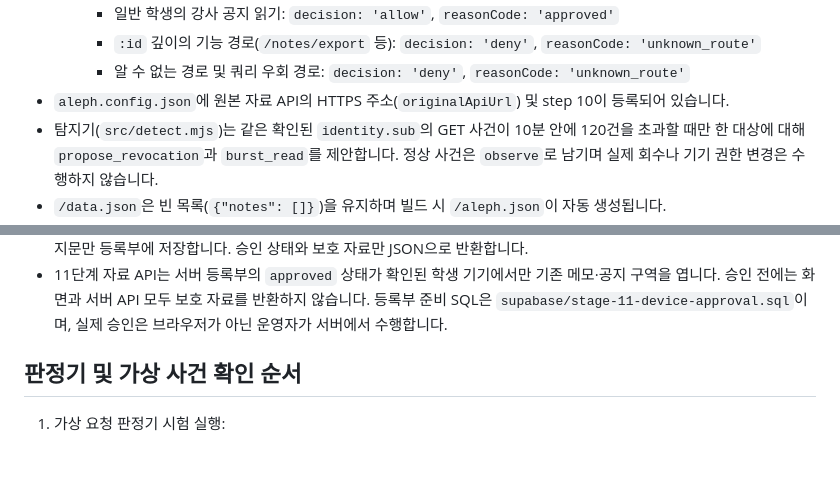
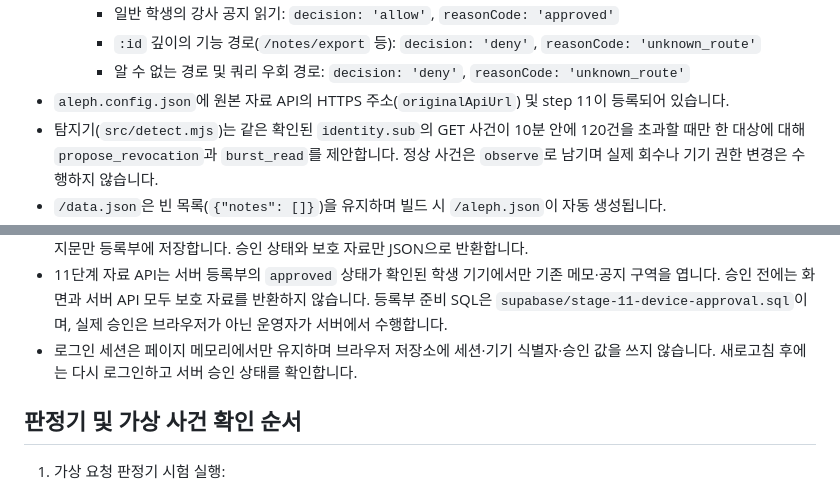
Before and after one commit to seohyosang95-spec/choi-bujang-secret-vault, a Markdown page: README.md, 2 parts joined by grey strips. GitHub-like rendering; blank space fills up the shorter version.

Commit message:
11단계 세션 저장 정책 문서화

```diff
--- a/README.md
+++ b/README.md
@@ -24,7 +24,7 @@
     - 일반 학생의 강사 공지 읽기: `decision: 'allow'`, `reasonCode: 'approved'`
     - `:id` 깊이의 기능 경로(`/notes/export` 등): `decision: 'deny'`, `reasonCode: 'unknown_route'`
     - 알 수 없는 경로 및 쿼리 우회 경로: `decision: 'deny'`, `reasonCode: 'unknown_route'`
-- `aleph.config.json`에 원본 자료 API의 HTTPS 주소(`originalApiUrl`) 및 step 10이 등록되어 있습니다.
+- `aleph.config.json`에 원본 자료 API의 HTTPS 주소(`originalApiUrl`) 및 step 11이 등록되어 있습니다.
 - 탐지기(`src/detect.mjs`)는 같은 확인된 `identity.sub`의 GET 사건이 10분 안에 120건을 초과할 때만 한 대상에 대해 `propose_revocation`과 `burst_read`를 제안합니다. 정상 사건은 `observe`로 남기며 실제 회수나 기기 권한 변경은 수행하지 않습니다.
 - `/data.json`은 빈 목록(`{"notes": []}`)을 유지하며 빌드 시 `/aleph.json`이 자동 생성됩니다.
 - 정책 복원 미리보기(`npm run policy:preview`)는 별도 신뢰 SHA-256으로 검증된 안전 정책 사본과 현재 시험 정책의 변경 경로·종류만 읽기 전용으로 보여 줍니다. 사본 누락·검증 실패·시험 정책 누락 시 중단하며 운영 정책을 수정하지 않습니다.
@@ -33,6 +33,7 @@
 - 설치형 웹앱 설정은 `/manifest.webmanifest`이며 앱 이름·아이콘·오프라인 안내만 제공합니다. 설치 표시만으로 기기 승인을 끝내지 않습니다.
 - `GET/POST /api/device/approval`은 로그인한 학생의 승인 상태를 서버 등록부에서 읽습니다. 첫 요청은 `pending` 등록만 만들고, 승인 버튼은 권한을 부여하지 않습니다. 서버는 브라우저 식별자를 발급하거나 저장하지 않고 요청 특성의 일방향 지문만 등록부에 저장합니다. 승인 상태와 보호 자료만 JSON으로 반환합니다.
 - 11단계 자료 API는 서버 등록부의 `approved` 상태가 확인된 학생 기기에서만 기존 메모·공지 구역을 엽니다. 승인 전에는 화면과 서버 API 모두 보호 자료를 반환하지 않습니다. 등록부 준비 SQL은 `supabase/stage-11-device-approval.sql`이며, 실제 승인은 브라우저가 아닌 운영자가 서버에서 수행합니다.
+- 로그인 세션은 페이지 메모리에서만 유지하며 브라우저 저장소에 세션·기기 식별자·승인 값을 쓰지 않습니다. 새로고침 후에는 다시 로그인하고 서버 승인 상태를 확인합니다.
 
 ## 판정기 및 가상 사건 확인 순서
 
```
